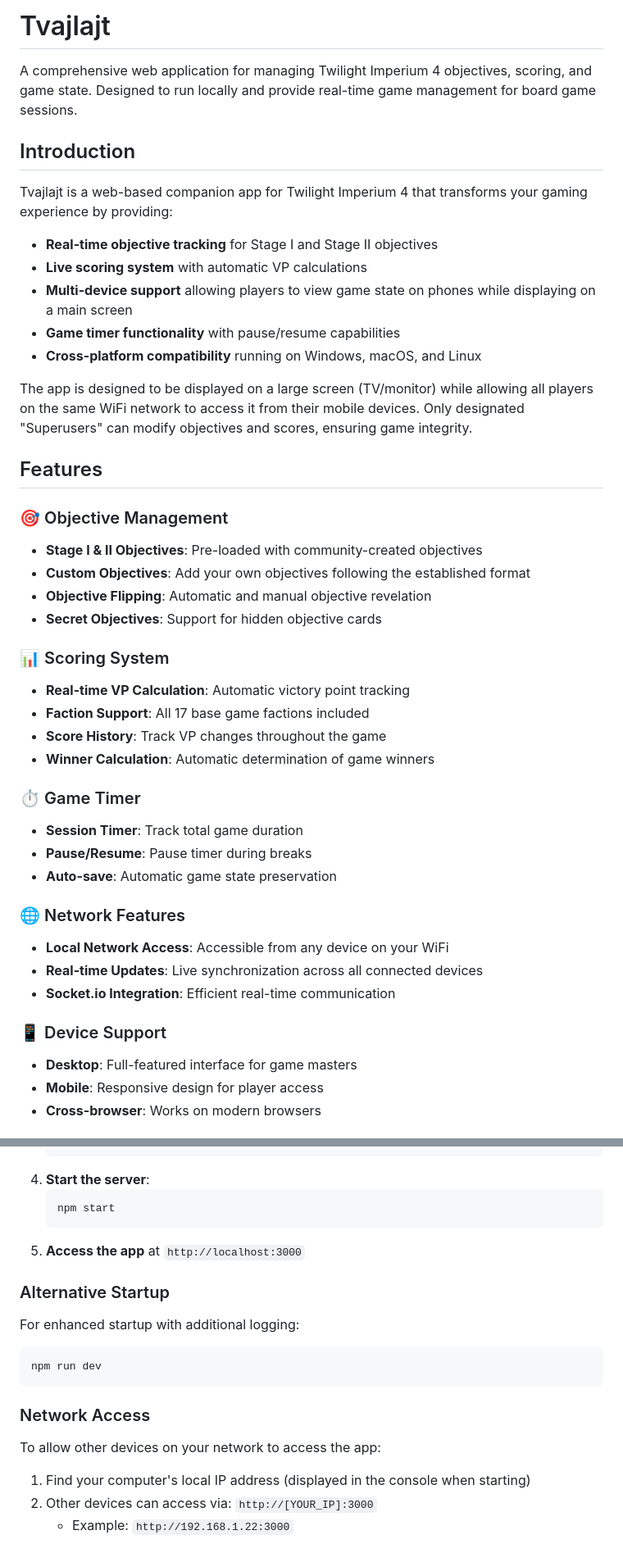
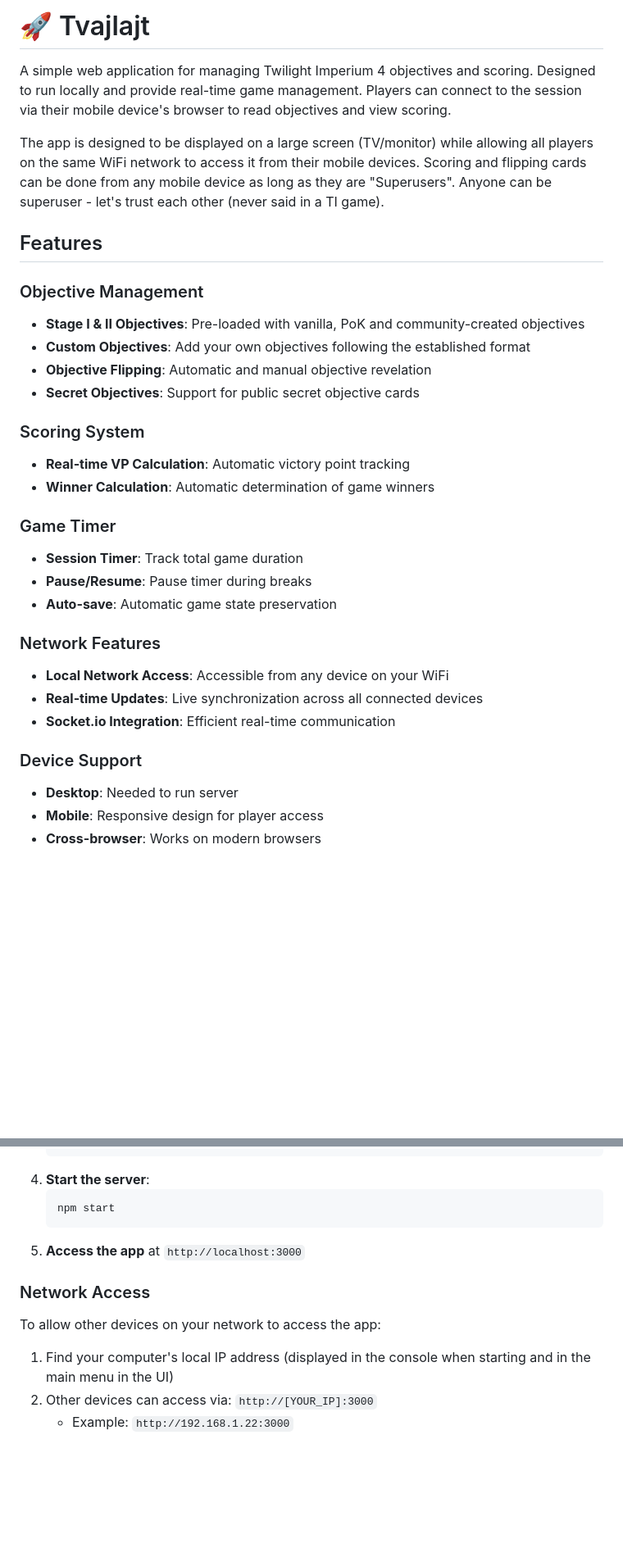
Before and after one commit to Fnykis/tvajlajt, a Markdown page: README.md, 2 parts joined by grey strips. Shown: that part at 82% size. GitHub-like rendering; blank space fills up the shorter version.

````diff
--- a/README.md
+++ b/README.md
@@ -1,45 +1,33 @@
-# Tvajlajt
+# 🚀 Tvajlajt
 
-A comprehensive web application for managing Twilight Imperium 4 objectives, scoring, and game state. Designed to run locally and provide real-time game management for board game sessions.
+A simple web application for managing Twilight Imperium 4 objectives and scoring. Designed to run locally and provide real-time game management. Players can connect to the session via their mobile device's browser to read objectives and view scoring.
 
-## Introduction
-
-Tvajlajt is a web-based companion app for Twilight Imperium 4 that transforms your gaming experience by providing:
-
-- **Real-time objective tracking** for Stage I and Stage II objectives
-- **Live scoring system** with automatic VP calculations
-- **Multi-device support** allowing players to view game state on phones while displaying on a main screen
-- **Game timer functionality** with pause/resume capabilities
-- **Cross-platform compatibility** running on Windows, macOS, and Linux
-
-The app is designed to be displayed on a large screen (TV/monitor) while allowing all players on the same WiFi network to access it from their mobile devices. Only designated "Superusers" can modify objectives and scores, ensuring game integrity.
+The app is designed to be displayed on a large screen (TV/monitor) while allowing all players on the same WiFi network to access it from their mobile devices. Scoring and flipping cards can be done from any mobile device as long as they are "Superusers". Anyone can be superuser - let's trust each other (never said in a TI game).
 
 ## Features
 
-### 🎯 Objective Management
-- **Stage I & II Objectives**: Pre-loaded with community-created objectives
+### Objective Management
+- **Stage I & II Objectives**: Pre-loaded with vanilla, PoK and community-created objectives
 - **Custom Objectives**: Add your own objectives following the established format
 - **Objective Flipping**: Automatic and manual objective revelation
-- **Secret Objectives**: Support for hidden objective cards
+- **Secret Objectives**: Support for public secret objective cards
 
-### 📊 Scoring System
+### Scoring System
 - **Real-time VP Calculation**: Automatic victory point tracking
-- **Faction Support**: All 17 base game factions included
-- **Score History**: Track VP changes throughout the game
 - **Winner Calculation**: Automatic determination of game winners
 
-### ⏱️ Game Timer
+### Game Timer
 - **Session Timer**: Track total game duration
 - **Pause/Resume**: Pause timer during breaks
 - **Auto-save**: Automatic game state preservation
 
-### 🌐 Network Features
+### Network Features
 - **Local Network Access**: Accessible from any device on your WiFi
 - **Real-time Updates**: Live synchronization across all connected devices
 - **Socket.io Integration**: Efficient real-time communication
 
-### 📱 Device Support
-- **Desktop**: Full-featured interface for game masters
+### Device Support
+- **Desktop**: Needed to run server
 - **Mobile**: Responsive design for player access
 - **Cross-browser**: Works on modern browsers
 
@@ -62,15 +50,9 @@ The app is designed to be displayed on a large screen (TV/monitor) while allowin
    ```
 5. **Access the app** at `http://localhost:3000`
 
-### Alternative Startup
-For enhanced startup with additional logging:
-```bash
-npm run dev
-```
-
 ### Network Access
 To allow other devices on your network to access the app:
-1. Find your computer's local IP address (displayed in the console when starting)
+1. Find your computer's local IP address (displayed in the console when starting and in the main menu in the UI)
 2. Other devices can access via: `http://[YOUR_IP]:3000`
    - Example: `http://192.168.1.22:3000`
 
````
Also changed, not shown: other parts of README.md (+4 -26 lines).
